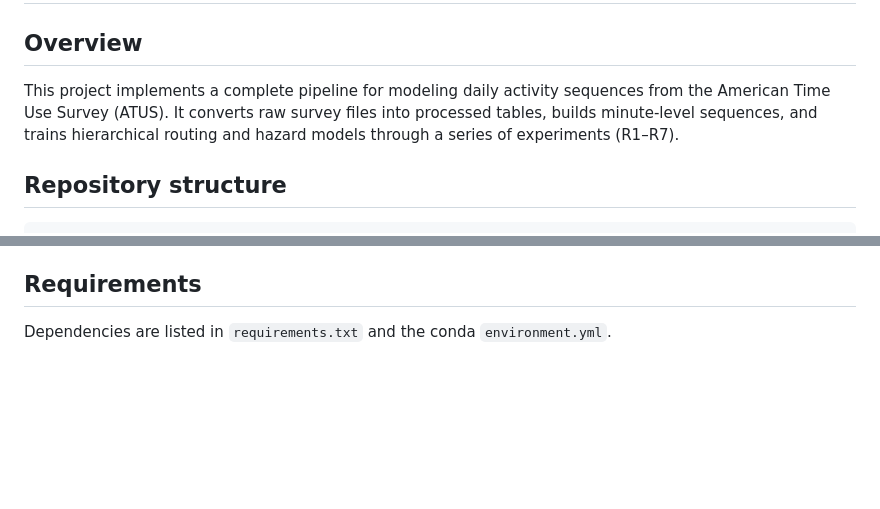
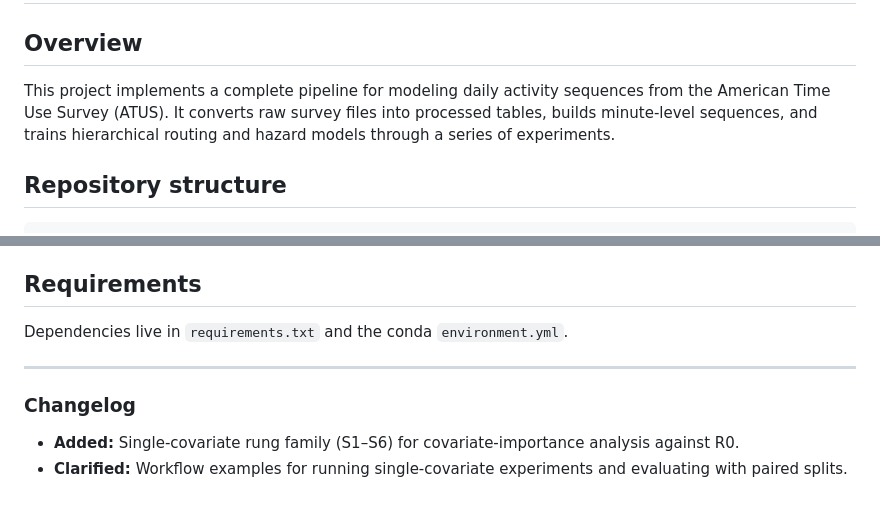
Before and after one commit to Rohitd922/atus_analysis, a Markdown page: README.md, 2 parts joined by grey strips. Rendered like a GitHub page; blank space fills up the shorter version.

````diff
--- a/README.md
+++ b/README.md
@@ -1,7 +1,7 @@
 # ATUS Analysis
 
 ## Overview
-This project implements a complete pipeline for modeling daily activity sequences from the American Time Use Survey (ATUS).  It converts raw survey files into processed tables, builds minute-level sequences, and trains hierarchical routing and hazard models through a series of experiments (R1–R7).
+This project implements a complete pipeline for modeling daily activity sequences from the American Time Use Survey (ATUS). It converts raw survey files into processed tables, builds minute-level sequences, and trains hierarchical routing and hazard models through a series of experiments.
 
 ## Repository structure
 ```
@@ -77,4 +134,10 @@ python atus_analysis/scripts/dump_case_metrics.py \
 - `notebooks/` contains validation and figure-generation notebooks.
 
 ## Requirements
-Dependencies are listed in `requirements.txt` and the conda `environment.yml`.
+Dependencies live in `requirements.txt` and the conda `environment.yml`.
+
+---
+
+### Changelog
+- **Added:** Single-covariate rung family (S1–S6) for covariate-importance analysis against R0.
+- **Clarified:** Workflow examples for running single-covariate experiments and evaluating with paired splits.
````
Also changed, not shown: other parts of README.md (+89 -32 lines).
